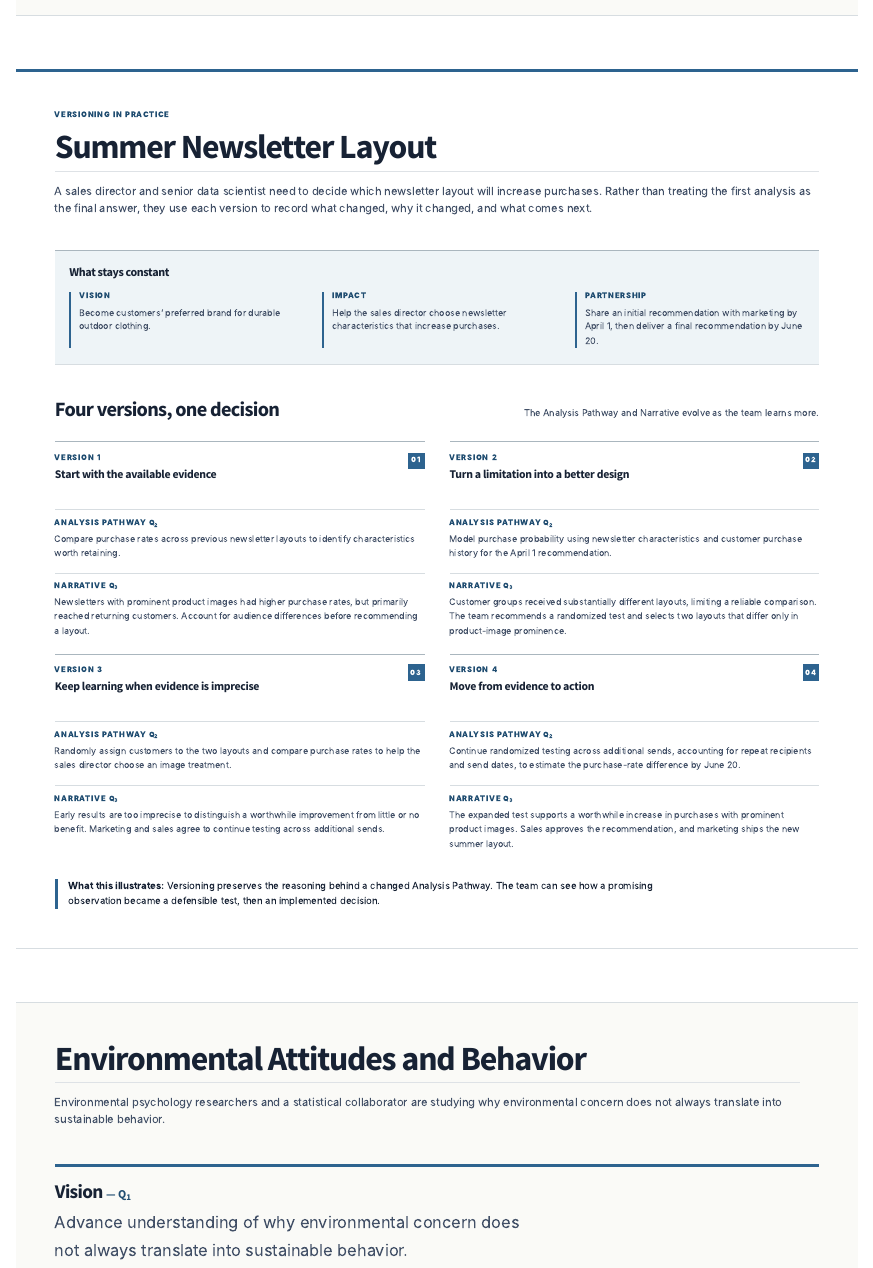
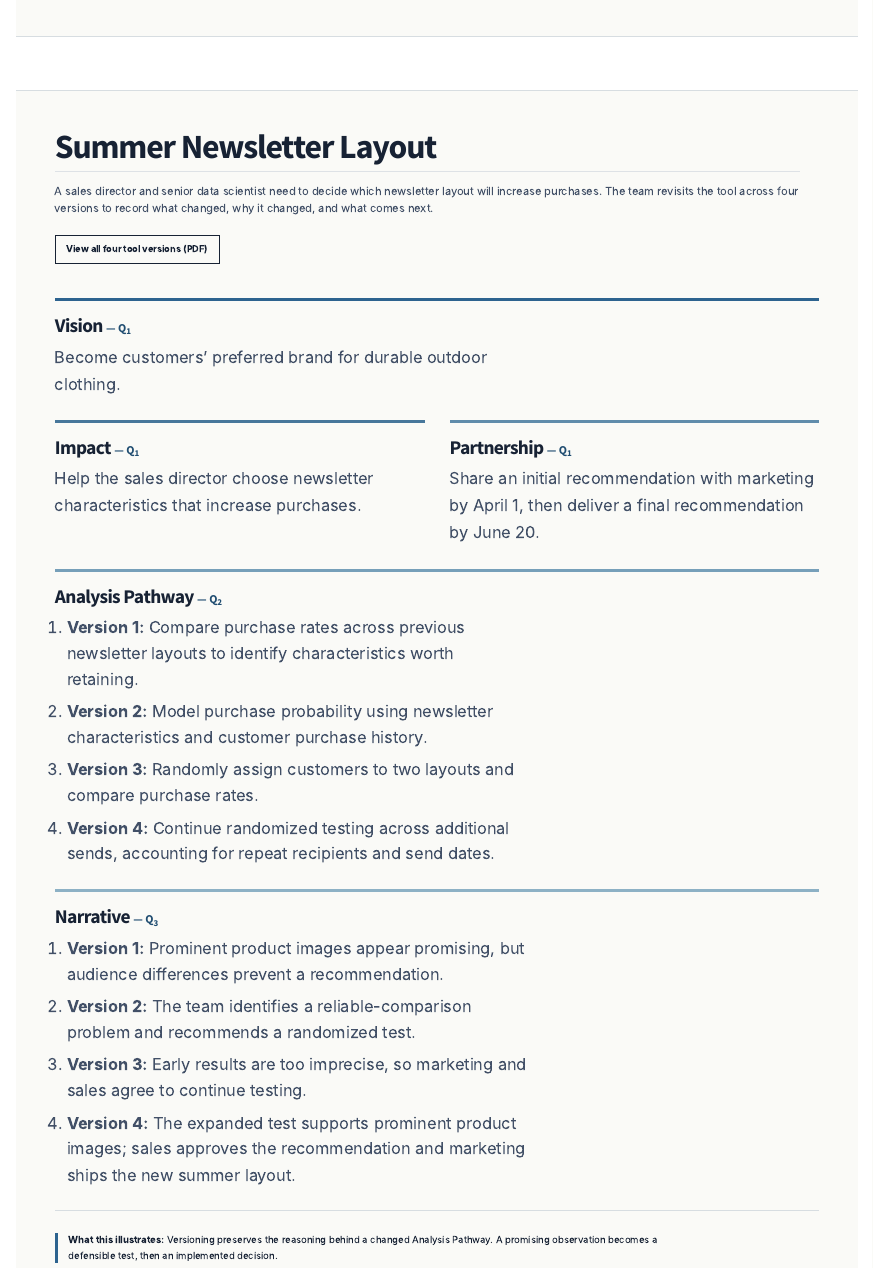
Before and after one commit to jettpalmer/design-for-impact, a Quarto document (examples.qmd): the page in a window 1100 px wide, from 1330 px down before the commit and from 2440 px down after it, so that both start at the same text. Rendered offline with R 4.5, knitr and Pandoc in place of Quarto, with nearby package versions.

Commit message:
Refine versioning example layout

```diff
--- a/examples.qmd
+++ b/examples.qmd
@@ -70,134 +70,6 @@ title: "Examples"
 
 </section>
 
-<section class="example-feature versioning-feature" id="summer-newsletter-layout" aria-labelledby="newsletter-heading">
-
-::: page-shell
-
-<article class="versioning-card">
-
-<div class="versioning-heading">
-<p class="versioning-kicker">Versioning in practice</p>
-
-<h2 id="newsletter-heading">Summer Newsletter Layout</h2>
-
-<p>A sales director and senior data scientist need to decide which newsletter layout will increase purchases. Rather than treating the first analysis as the final answer, they use each version to record what changed, why it changed, and what comes next.</p>
-</div>
-
-<div class="versioning-shared-context" aria-labelledby="newsletter-context-heading">
-<h3 id="newsletter-context-heading">What stays constant</h3>
-
-<div class="versioning-context-grid">
-<div>
-<p class="versioning-context-label">Vision</p>
-<p>Become customers’ preferred brand for durable outdoor clothing.</p>
-</div>
-
-<div>
-<p class="versioning-context-label">Impact</p>
-<p>Help the sales director choose newsletter characteristics that increase purchases.</p>
-</div>
-
-<div>
-<p class="versioning-context-label">Partnership</p>
-<p>Share an initial recommendation with marketing by April 1, then deliver a final recommendation by June 20.</p>
-</div>
-</div>
-</div>
-
-<div class="versioning-progression" aria-labelledby="newsletter-progression-heading">
-<div class="versioning-progression-heading">
-<h3 id="newsletter-progression-heading">Four versions, one decision</h3>
-<p>The Analysis Pathway and Narrative evolve as the team learns more.</p>
-</div>
-
-<ol class="versioning-grid">
-<li class="versioning-step">
-<article>
-<header class="versioning-step-heading">
-<p class="version-number">Version 1</p>
-<h4>Start with the available evidence</h4>
-</header>
-
-<div class="versioning-detail">
-<p class="versioning-detail-label">Analysis Pathway <span>Q<sub>2</sub></span></p>
-<p>Compare purchase rates across previous newsletter layouts to identify characteristics worth retaining.</p>
-</div>
-
-<div class="versioning-detail">
-<p class="versioning-detail-label">Narrative <span>Q<sub>3</sub></span></p>
-<p>Newsletters with prominent product images had higher purchase rates, but primarily reached returning customers. Account for audience differences before recommending a layout.</p>
-</div>
-</article>
-</li>
-
-<li class="versioning-step">
-<article>
-<header class="versioning-step-heading">
-<p class="version-number">Version 2</p>
-<h4>Turn a limitation into a better design</h4>
-</header>
-
-<div class="versioning-detail">
-<p class="versioning-detail-label">Analysis Pathway <span>Q<sub>2</sub></span></p>
-<p>Model purchase probability using newsletter characteristics and customer purchase history for the April 1 recommendation.</p>
-</div>
-
-<div class="versioning-detail">
-<p class="versioning-detail-label">Narrative <span>Q<sub>3</sub></span></p>
-<p>Customer groups received substantially different layouts, limiting a reliable comparison. The team recommends a randomized test and selects two layouts that differ only in product-image prominence.</p>
-</div>
-</article>
-</li>
-
-<li class="versioning-step">
-<article>
-<header class="versioning-step-heading">
-<p class="version-number">Version 3</p>
-<h4>Keep learning when evidence is imprecise</h4>
-</header>
-
-<div class="versioning-detail">
-<p class="versioning-detail-label">Analysis Pathway <span>Q<sub>2</sub></span></p>
-<p>Randomly assign customers to the two layouts and compare purchase rates to help the sales director choose an image treatment.</p>
-</div>
-
-<div class="versioning-detail">
-<p class="versioning-detail-label">Narrative <span>Q<sub>3</sub></span></p>
-<p>Early results are too imprecise to distinguish a worthwhile improvement from little or no benefit. Marketing and sales agree to continue testing across additional sends.</p>
-</div>
-</article>
-</li>
-
-<li class="versioning-step">
-<article>
-<header class="versioning-step-heading">
-<p class="version-number">Version 4</p>
-<h4>Move from evidence to action</h4>
-</header>
-
-<div class="versioning-detail">
-<p class="versioning-detail-label">Analysis Pathway <span>Q<sub>2</sub></span></p>
-<p>Continue randomized testing across additional sends, accounting for repeat recipients and send dates, to estimate the purchase-rate difference by June 20.</p>
-</div>
-
-<div class="versioning-detail">
-<p class="versioning-detail-label">Narrative <span>Q<sub>3</sub></span></p>
-<p>The expanded test supports a worthwhile increase in purchases with prominent product images. Sales approves the recommendation, and marketing ships the new summer layout.</p>
-</div>
-</article>
-</li>
-</ol>
-</div>
-
-<p class="versioning-takeaway"><strong>What this illustrates:</strong> Versioning preserves the reasoning behind a changed Analysis Pathway. The team can see how a promising observation became a defensible test, then an implemented decision.</p>
-
-</article>
-
-:::
-
-</section>
-
 <section class="example-feature academic-example" id="environmental-attitudes-and-behavior" aria-labelledby="environmental-heading">
 
 ::: page-shell
@@ -254,0 +134,5 @@ title: "Examples"
+<h2 id="newsletter-heading">Summer Newsletter Layout</h2>
+
+<p>A sales director and senior data scientist need to decide which newsletter layout will increase purchases. The team revisits the tool across four versions to record what changed, why it changed, and what comes next.</p>
+
+<a class="button button-secondary" href="files/design-for-impact-versioning-example.pdf" target="_blank" rel="noopener">View all four tool versions (PDF)</a>
@@ -254,0 +144,25 @@ title: "Examples"
+<h3>Vision <span class="component-stage">— Q<sub>1</sub></span></h3>
+
+<p>Become customers’ preferred brand for durable outdoor clothing.</p>
+</article>
+
+<article class="example-component example-impact">
+<h3>Impact <span class="component-stage">— Q<sub>1</sub></span></h3>
+
+<p>Help the sales director choose newsletter characteristics that increase purchases.</p>
+</article>
+
+<article class="example-component example-partnership">
+<h3>Partnership <span class="component-stage">— Q<sub>1</sub></span></h3>
+
+<p>Share an initial recommendation with marketing by April 1, then deliver a final recommendation by June 20.</p>
+</article>
+
+<article class="example-component example-pathway">
+<h3>Analysis Pathway <span class="component-stage">— Q<sub>2</sub></span></h3>
+
+<ol class="example-version-list">
+<li><strong>Version 1:</strong> Compare purchase rates across previous newsletter layouts to identify characteristics worth retaining.</li>
+<li><strong>Version 2:</strong> Model purchase probability using newsletter characteristics and customer purchase history.</li>
+<li><strong>Version 3:</strong> Randomly assign customers to two layouts and compare purchase rates.</li>
+<li><strong>Version 4:</strong> Continue randomized testing across additional sends, accounting for repeat recipients and send dates.</li>
@@ -254,0 +173,7 @@ title: "Examples"
+<h3>Narrative <span class="component-stage">— Q<sub>3</sub></span></h3>
+
+<ol class="example-version-list">
+<li><strong>Version 1:</strong> Prominent product images appear promising, but audience differences prevent a recommendation.</li>
+<li><strong>Version 2:</strong> The team identifies a reliable-comparison problem and recommends a randomized test.</li>
+<li><strong>Version 3:</strong> Early results are too imprecise, so marketing and sales agree to continue testing.</li>
+<li><strong>Version 4:</strong> The expanded test supports prominent product images; sales approves the recommendation and marketing ships the new summer layout.</li>
@@ -254,0 +185 @@ title: "Examples"
+<p class="example-editorial-note"><strong>What this illustrates:</strong> Versioning preserves the reasoning behind a changed Analysis Pathway. A promising observation becomes a defensible test, then an implemented decision.</p>
--- a/styles.css
+++ b/styles.css
@@ -412,7 +386,6 @@ button:focus-visible {
   .instruction-sequence li, .instruction-sequence li:first-child, .instruction-sequence li:last-child { border-left: 0; border-top: 1px solid var(--rule); padding: 1.2rem 0 0; }
   .instruction-sequence li:first-child { border-top: 0; padding-top: 0; }
   .instruction-material-grid { gap: 0 1.8rem; }
-  .versioning-context-grid { gap: 1.2rem; }
   .instruction-share-section .page-shell { align-items: start; flex-direction: column; }
   .instruction-share-section .page-shell > div { flex: 0 1 auto; }
   .page-footer .nav-footer { gap: 1.25rem; }
@@ -432,16 +405,13 @@ button:focus-visible {
   .workflow-flow li:last-child { border-bottom: 0; }
   .workflow-type { margin-top: 0.45rem; }
   .flow-arrow { display: none; }
-  .workflow-notes, .implementation-levels, .example-previews, .resource-split, .tool-split-heading, .adaptation-list, .versioning-context-grid, .versioning-grid { grid-template-columns: 1fr; }
+  .workflow-notes, .implementation-levels, .example-previews, .resource-split, .tool-split-heading, .adaptation-list { grid-template-columns: 1fr; }
   .instruction-material-grid { grid-template-columns: 1fr; }
   .instruction-material-card:nth-child(5) { border-bottom: 0; grid-column: auto; }
   .implementation-levels article:last-child { grid-column: auto; }
   .examples-page-hero, .about-page-hero { padding-top: 4.4rem; }
   .example-component-grid { grid-template-columns: 1fr; }
   .example-vision, .example-pathway, .example-narrative { grid-column: auto; }
-  .versioning-shared-context { padding: 1.25rem; }
-  .versioning-progression-heading { align-items: start; flex-direction: column; }
-  .versioning-step-heading { min-height: auto; }
   .closing-actions { align-items: stretch; flex-direction: column; }
   .about-closing .closing-actions { align-items: start; gap: 1rem; }
   .section-close { align-items: start; flex-direction: column; gap: 1rem; }
```
Also changed, not shown: docs/search.json, files/design-for-impact-versioning-example.pdf (added), examples.qmd (28 more changed lines), styles.css (32 more changed lines), 4 other files.
